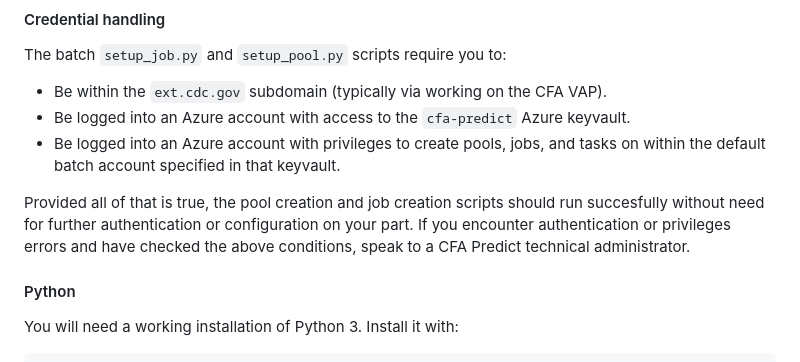
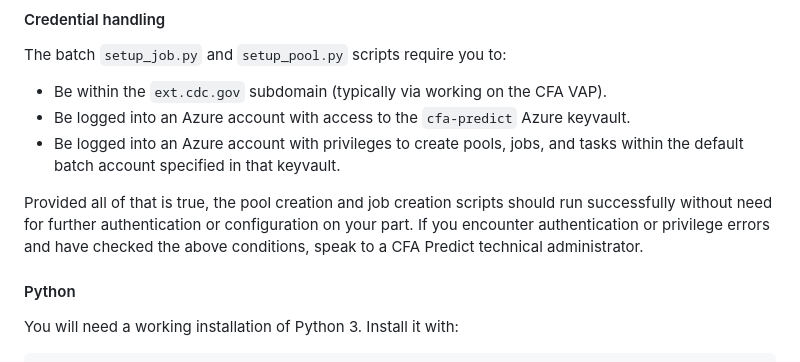
Before and after one commit to CDCgov/wastewater-informed-covid-forecasting, a Markdown page: batch/README.md, the part around the change. GitHub-like rendering.

Commit message:
Potential fix for pull request finding
Co-authored-by: Copilot Autofix powered by AI <175728472+Copilot@users.noreply.github.com>

```diff
--- a/batch/README.md
+++ b/batch/README.md
@@ -39,9 +39,9 @@ This will prompt you to go to a website to log in. A browser window will open au
 The batch `setup_job.py` and `setup_pool.py` scripts require you to:
 - Be within the `ext.cdc.gov` subdomain (typically via working on the CFA VAP).
 - Be logged into an Azure account with access to the `cfa-predict` Azure keyvault.
-- Be logged into an Azure account with privileges to create pools, jobs, and tasks on within the default batch account specified in that keyvault.
+- Be logged into an Azure account with privileges to create pools, jobs, and tasks within the default batch account specified in that keyvault.
 
-Provided all of that is true, the pool creation and job creation scripts should run succesfully without need for further authentication or configuration on your part. If you encounter authentication or privileges errors and have checked the above conditions, speak to a CFA Predict technical administrator.
+Provided all of that is true, the pool creation and job creation scripts should run successfully without need for further authentication or configuration on your part. If you encounter authentication or privilege errors and have checked the above conditions, speak to a CFA Predict technical administrator.
 
 #### Python
 You will need a working installation of Python 3. Install it with:
```
